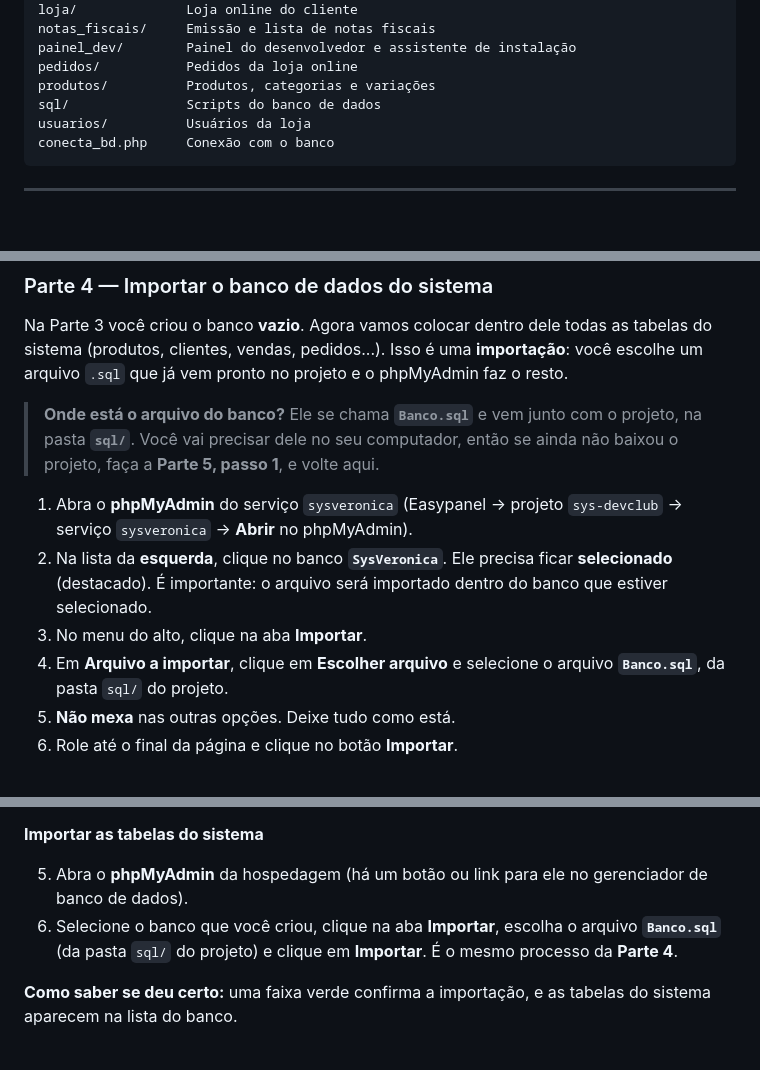
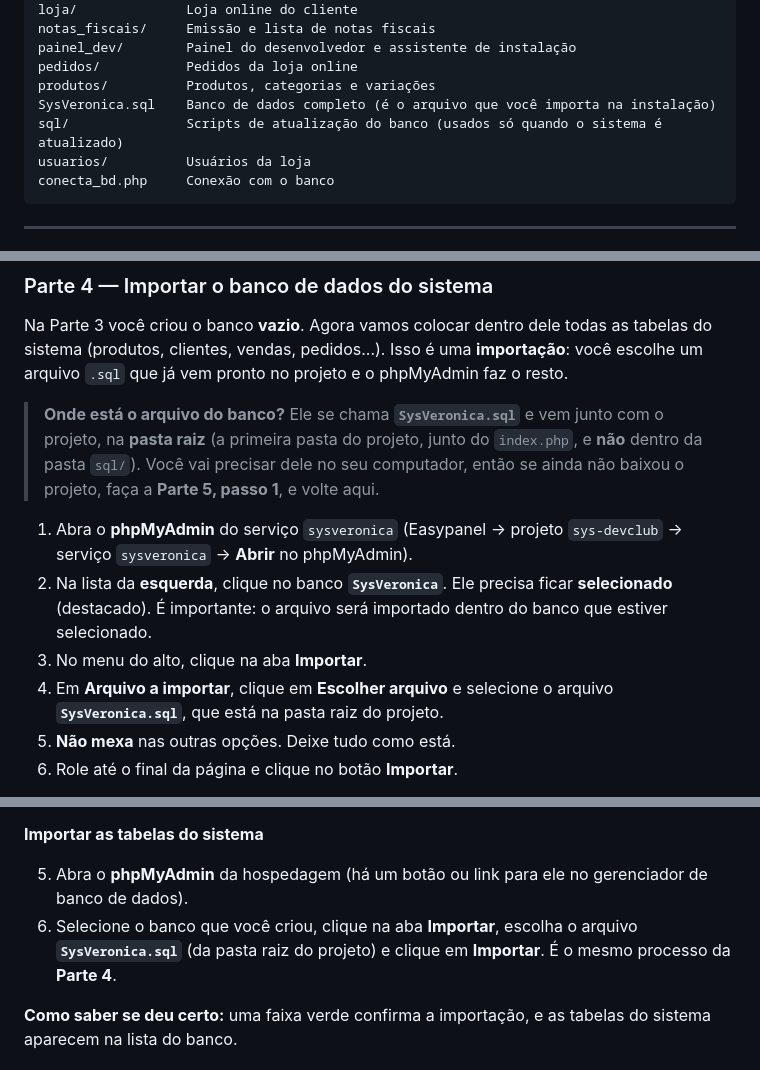
Before and after one commit to Adriano-Coutinho-Ti/Sistema-Veronica, a Markdown page: README.md, 3 parts joined by grey strips. GitHub-like rendering; blank space fills up the shorter version.

Commit message:
docs: README aponta o banco para SysVeronica.sql (pasta raiz) e reforça que Mercado Pago/n8n/WhatsApp são iguais na hospedagem
Co-Authored-By: Claude Sonnet 5.5 <noreply@anthropic.com>

````diff
--- a/README.md
+++ b/README.md
@@ -65,7 +65,8 @@ notas_fiscais/     Emissão e lista de notas fiscais
 painel_dev/        Painel do desenvolvedor e assistente de instalação
 pedidos/           Pedidos da loja online
 produtos/          Produtos, categorias e variações
-sql/               Scripts do banco de dados
+SysVeronica.sql    Banco de dados completo (é o arquivo que você importa na instalação)
+sql/               Scripts de atualização do banco (usados só quando o sistema é atualizado)
 usuarios/          Usuários da loja
 conecta_bd.php     Conexão com o banco
 ```
@@ -225,12 +226,12 @@ Guarde estas informações. Elas serão usadas na Parte 9 e na Parte 10:
 
 Na Parte 3 você criou o banco **vazio**. Agora vamos colocar dentro dele todas as tabelas do sistema (produtos, clientes, vendas, pedidos...). Isso é uma **importação**: você escolhe um arquivo `.sql` que já vem pronto no projeto e o phpMyAdmin faz o resto.
 
-> **Onde está o arquivo do banco?** Ele se chama **`Banco.sql`** e vem junto com o projeto, na pasta **`sql/`**. Você vai precisar dele no seu computador, então se ainda não baixou o projeto, faça a **Parte 5, passo 1**, e volte aqui.
+> **Onde está o arquivo do banco?** Ele se chama **`SysVeronica.sql`** e vem junto com o projeto, na **pasta raiz** (a primeira pasta do projeto, junto do `index.php`, e **não** dentro da pasta `sql/`). Você vai precisar dele no seu computador, então se ainda não baixou o projeto, faça a **Parte 5, passo 1**, e volte aqui.
 
 1. Abra o **phpMyAdmin** do serviço `sysveronica` (Easypanel → projeto `sys-devclub` → serviço `sysveronica` → **Abrir** no phpMyAdmin).
 2. Na lista da **esquerda**, clique no banco **`SysVeronica`**. Ele precisa ficar **selecionado** (destacado). É importante: o arquivo será importado dentro do banco que estiver selecionado.
 3. No menu do alto, clique na aba **Importar**.
-4. Em **Arquivo a importar**, clique em **Escolher arquivo** e selecione o arquivo **`Banco.sql`**, da pasta `sql/` do projeto.
+4. Em **Arquivo a importar**, clique em **Escolher arquivo** e selecione o arquivo **`SysVeronica.sql`**, que está na pasta raiz do projeto.
 5. **Não mexa** nas outras opções. Deixe tudo como está.
 6. Role até o final da página e clique no botão **Importar**.
 
@@ -798,7 +799,7 @@ O domínio é o endereço do seu sistema (por exemplo, `minhaloja.com.br`). Os d
 **Importar as tabelas do sistema**
 
 5. Abra o **phpMyAdmin** da hospedagem (há um botão ou link para ele no gerenciador de banco de dados).
-6. Selecione o banco que você criou, clique na aba **Importar**, escolha o arquivo **`Banco.sql`** (da pasta `sql/` do projeto) e clique em **Importar**. É o mesmo processo da **Parte 4**.
+6. Selecione o banco que você criou, clique na aba **Importar**, escolha o arquivo **`SysVeronica.sql`** (da pasta raiz do projeto) e clique em **Importar**. É o mesmo processo da **Parte 4**.
 
 **Como saber se deu certo:** uma faixa verde confirma a importação, e as tabelas do sistema aparecem na lista do banco.
 
````
Also changed, not shown: other parts of README.md (+2 -0 lines).
